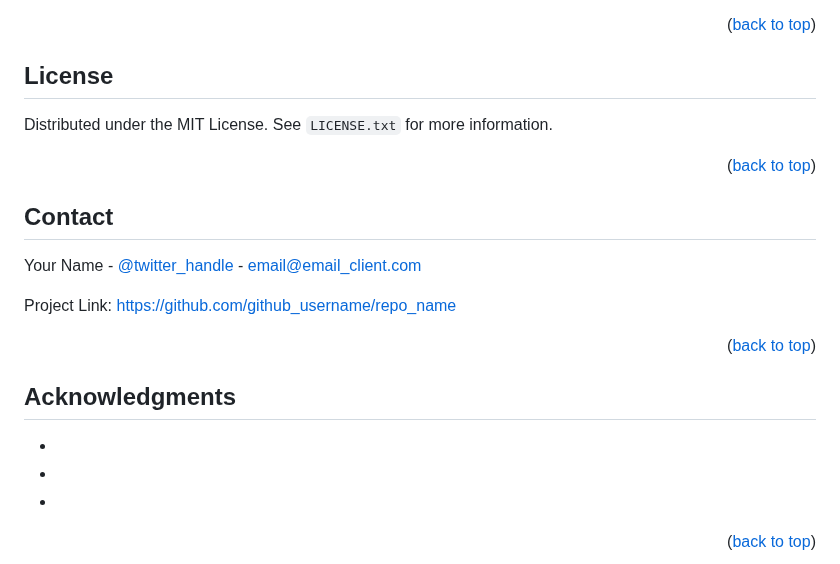
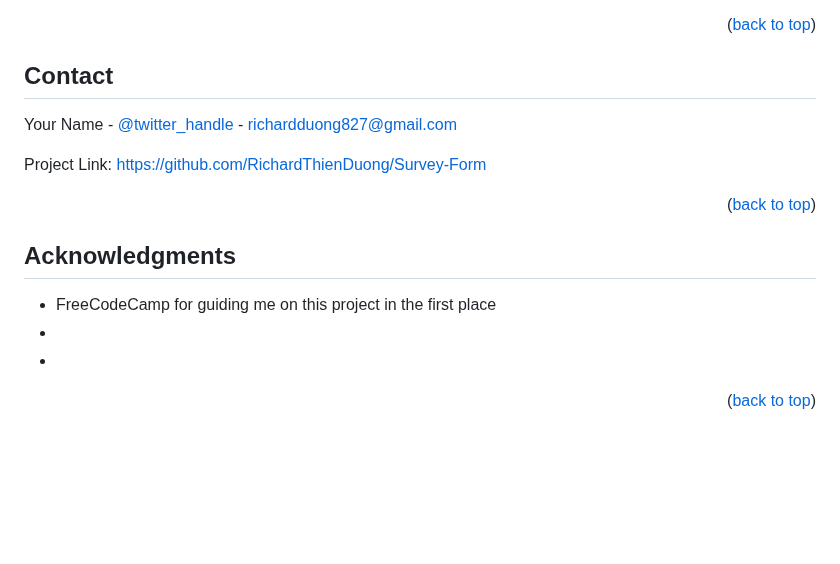
Before and after one commit to RichardThienDuong/Survey-Form, a Markdown page: README.md, the part around one of its changes. Drawn GitHub-style; blank space fills up the shorter version.

```diff
--- a/README.md
+++ b/README.md
@@ -162,20 +164,21 @@ Don't forget to give the project a star! Thanks again!
 
 
 <!-- LICENSE -->
+<!--
 ## License
 
 Distributed under the MIT License. See `LICENSE.txt` for more information.
 
 <p align="right">(<a href="#readme-top">back to top</a>)</p>
-
+-->
 
 
 <!-- CONTACT -->
 ## Contact
 
-Your Name - [@twitter_handle](https://twitter.com/twitter_handle) - email@email_client.com
+Your Name - [@twitter_handle](https://twitter.com/Hisuby) - richardduong827@gmail.com
 
-Project Link: [https://github.com/github_username/repo_name](https://github.com/RichardThienDuong/Survey-Form)
+Project Link: [https://github.com/RichardThienDuong/Survey-Form](https://github.com/RichardThienDuong/Survey-Form)
 
 <p align="right">(<a href="#readme-top">back to top</a>)</p>
 
@@ -184,7 +187,7 @@ Project Link: [https://github.com/github_username/repo_name](https://github.com/
 <!-- ACKNOWLEDGMENTS -->
 ## Acknowledgments
 
-* []()
+* FreeCodeCamp for guiding me on this project in the first place
 * []()
 * []()
 
```
Also changed, not shown: other parts of README.md (+6 -4 lines).
